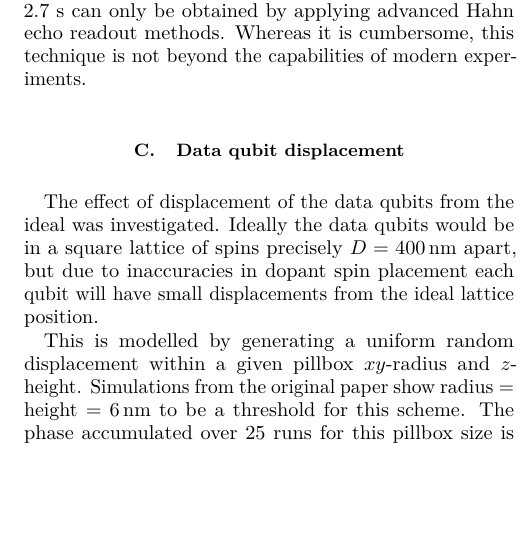
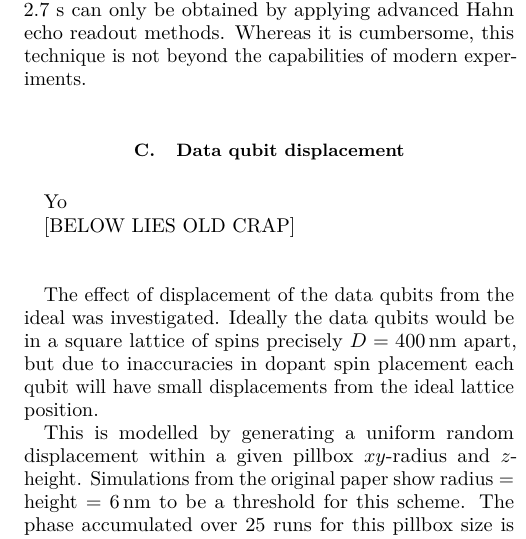
Before and after one commit to sqvarfort/data_probe_qubit_simulation, a LaTeX paper (writeup/report.tex, which reads writeup/displacement.tex): part of one column of page 4 of 6, cut so that both start at the same text, the shorter picture padded with empty space. Compiled offline with pdfLaTeX.

Commit message:
Did work on displacement

```diff
--- a/writeup/displacement.tex
+++ b/writeup/displacement.tex
@@ -1,5 +1,10 @@
 
 \subsection{Data qubit displacement}
+Yo
+
+[BELOW LIES OLD CRAP]\\
+\\
+
 The effect of displacement of the data qubits from the ideal was investigated. Ideally the data qubits would be in a square lattice of spins precisely $D = \SI{400}{\nano\metre}$ apart, but due to inaccuracies in dopant spin placement each qubit will have small displacements from the ideal lattice position.
 
 This is modelled by generating a uniform random displacement within a given pillbox $xy$-radius and $z$-height. Simulations from the original paper show $\textrm{radius} = \textrm{height} = \SI{6}{\nano\metre}$ to be a threshold for this scheme. The phase accumulated over 25 runs for this pillbox size is plotted as a histogram in fig.\@ \ref{fig:DisplacementPhaseHistogram}, showing a maximum phase error of $\tfrac{\pi}{4}$ for these runs.
```
Also changed, not shown: writeup/report.tex (+2 -0 lines), writeup/twirling.tex (added, +2 -0 lines), writeup/report.bbl (added), writeup/report.pdf, writeup/displacement.tex (2 more changed lines), 5 other files.
